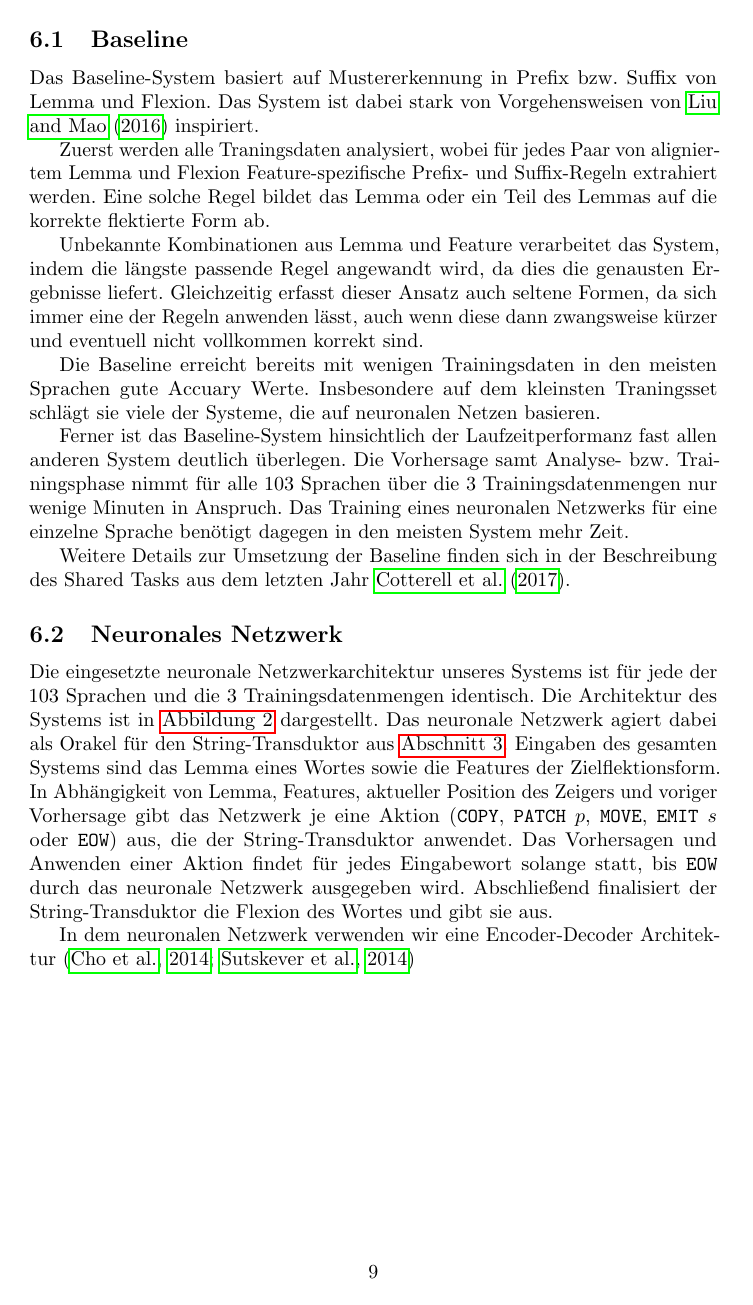
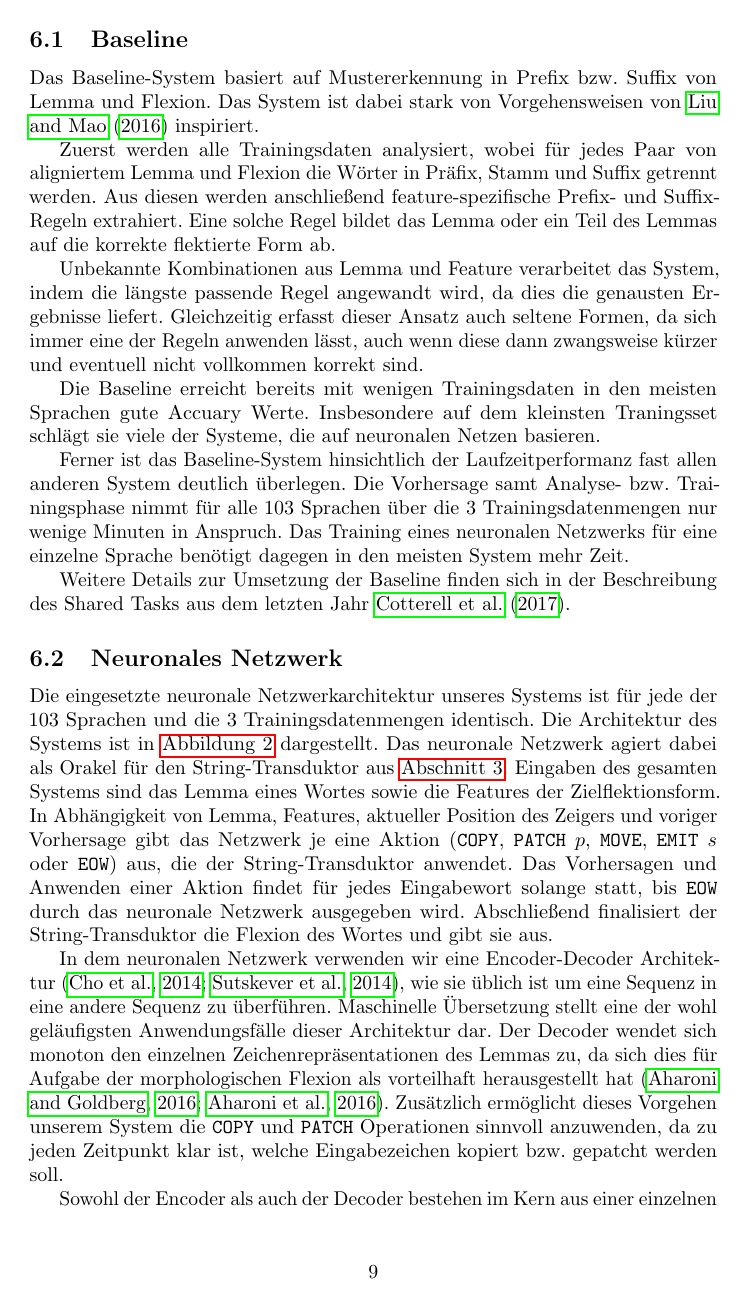
Before and after one commit to 6kamhh/ProST-ProBe-Sigmorphon-2018, a LaTeX paper (main.tex): page 9 of 13. Compiled offline with pdfLaTeX.

Commit message:
netzwerk weiter beschrieben

```diff
--- a/main.tex
+++ b/main.tex
@@ -257,7 +257,7 @@ Das System, welches wir für den Shared Task entwickelt haben verwendet ein neur
 \label{sec:baseline}
 Das Baseline-System basiert auf Mustererkennung in Prefix bzw. Suffix von Lemma und Flexion. Das System ist dabei stark von Vorgehensweisen von \cite{baseline:Ling2016} inspiriert.
 
-Zuerst werden alle Traningsdaten analysiert, wobei für jedes Paar von aligniertem Lemma und Flexion Feature-spezifische Prefix- und Suffix-Regeln extrahiert werden. Eine solche Regel bildet das Lemma oder ein Teil des Lemmas auf die korrekte flektierte Form ab.
+Zuerst werden alle Trainingsdaten analysiert, wobei für jedes Paar von aligniertem Lemma und Flexion die Wörter in Präfix, Stamm und Suffix getrennt werden. Aus diesen werden anschließend feature-spezifische Prefix- und Suffix-Regeln extrahiert. Eine solche Regel bildet das Lemma oder ein Teil des Lemmas auf die korrekte flektierte Form ab.
 
 Unbekannte Kombinationen aus Lemma und Feature verarbeitet das System, indem die längste passende Regel angewandt wird, da dies die genausten Ergebnisse liefert. Gleichzeitig erfasst dieser Ansatz auch seltene Formen, da sich immer eine der Regeln anwenden lässt, auch wenn diese dann zwangsweise kürzer und eventuell nicht vollkommen korrekt sind.
 
@@ -274,5 +274,9 @@ Eingaben des gesamten Systems sind das Lemma eines Wortes sowie die Features der
 In Abhängigkeit von Lemma, Features, aktueller Position des Zeigers und voriger Vorhersage gibt das Netzwerk je eine Aktion (\action{COPY}, \action{PATCH} $p$, \action{MOVE}, \action{EMIT} $s$ oder \action{EOW}) aus, die der String-Transduktor anwendet.
 Das Vorhersagen und Anwenden einer Aktion findet für jedes Eingabewort solange statt, bis \action{EOW} durch das neuronale Netzwerk ausgegeben wird. Abschließend finalisiert der String-Transduktor die Flexion des Wortes und gibt sie aus.
 
-In dem neuronalen Netzwerk verwenden wir eine Encoder-Decoder Architektur \citep{encdec:ChoMGBSB14, seq2seq:SutskeverVL14}
+In dem neuronalen Netzwerk verwenden wir eine Encoder-Decoder Architektur \citep{encdec:ChoMGBSB14, seq2seq:SutskeverVL14}, wie sie üblich ist um eine Sequenz in eine andere Sequenz zu überführen.
+Maschinelle Übersetzung stellt eine der wohl geläufigsten Anwendungsfälle dieser Architektur dar.
+Der Decoder wendet sich monoton den einzelnen Zeichenrepräsentationen des Lemmas zu, da sich dies für Aufgabe der morphologischen Flexion als vorteilhaft herausgestellt hat \citep{hardattention:AharoniG16,hardattention:AharoniEtAl}.
+Zusätzlich ermöglicht dieses Vorgehen unserem System die \action{COPY} und \action{PATCH} Operationen sinnvoll anzuwenden, da zu jeden Zeitpunkt klar ist, welche Eingabezeichen kopiert bzw. gepatcht werden soll.
 
+Sowohl der Encoder als auch der Decoder bestehen im Kern aus einer einzelnen Gated Recurrent Unit (GRU), die von \citet{encdec:ChoMGBSB14} als einfachere Alternative zu Long short-term memory (LSTM) entwickelt wurden.
```
Also changed, not shown: main.tex (8 more changed lines).
